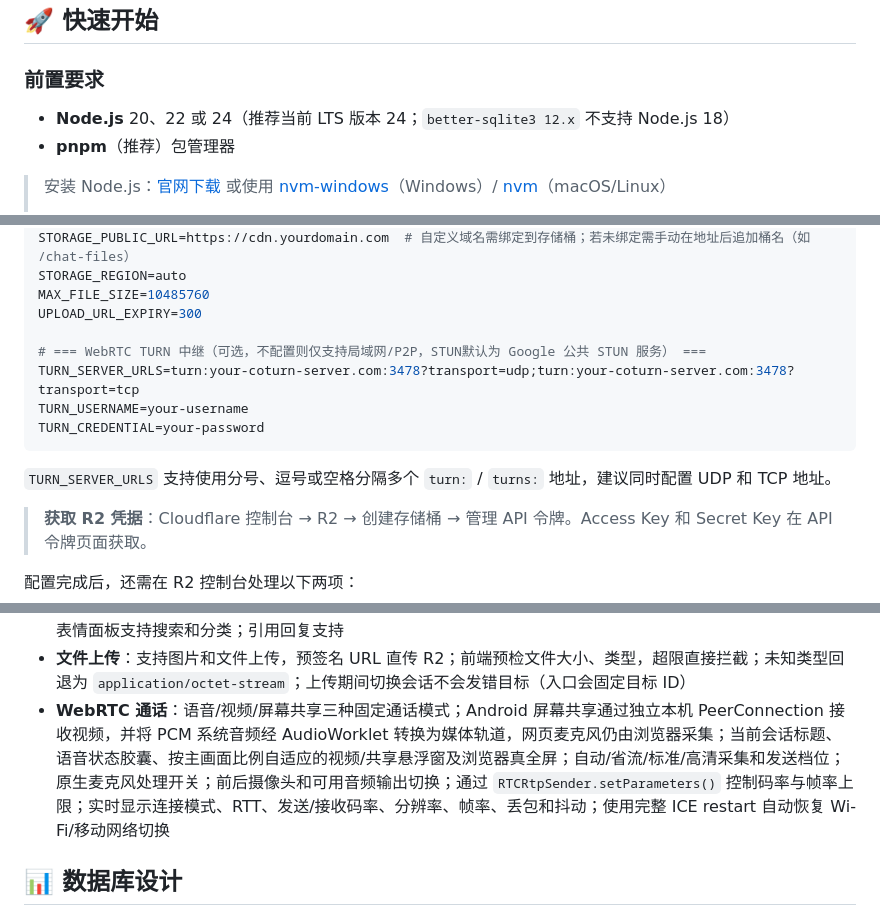
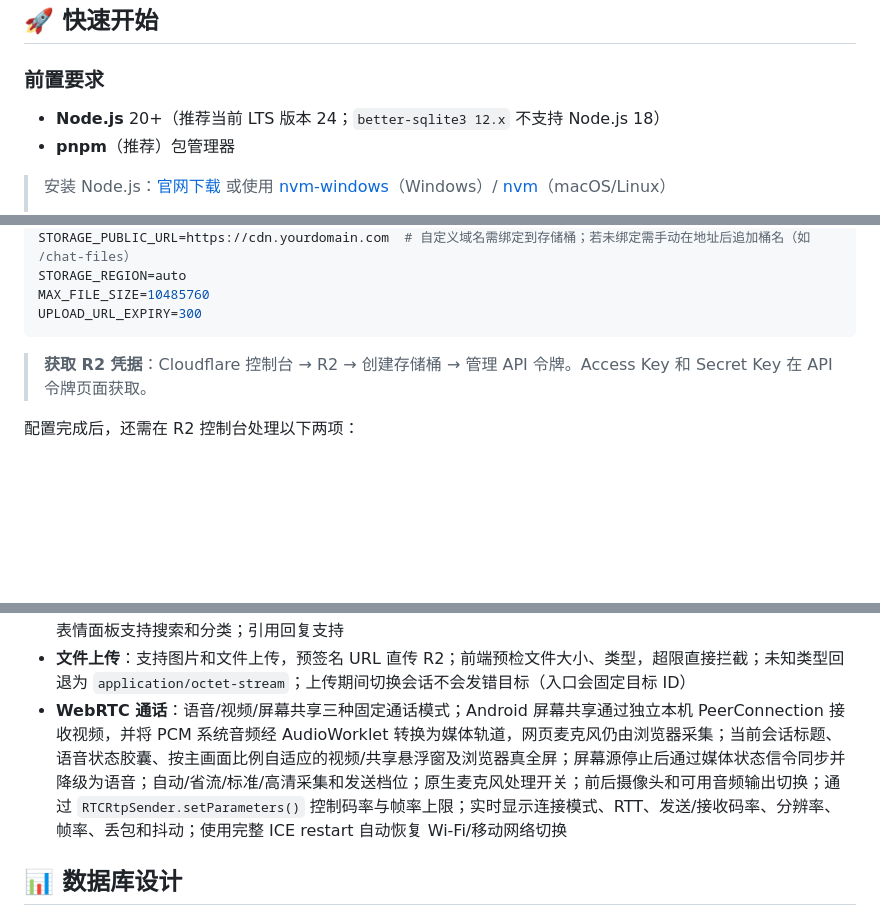
Before and after one commit to LhyYBMQ520/Simple-web-chat, a Markdown page: README.md, 3 parts joined by grey strips. GitHub-like rendering; blank space fills up the shorter version.

````diff
--- a/README.md
+++ b/README.md
@@ -62,7 +62,7 @@
 
 ### 前置要求
 
-- **Node.js** 20、22 或 24（推荐当前 LTS 版本 24；`better-sqlite3 12.x` 不支持 Node.js 18）
+- **Node.js** 20+（推荐当前 LTS 版本 24；`better-sqlite3 12.x` 不支持 Node.js 18）
 - **pnpm**（推荐）包管理器
 
 > 安装 Node.js：[官网下载](https://nodejs.org/) 或使用 [nvm-windows](https://github.com/coreybutler/nvm-windows)（Windows）/ [nvm](https://github.com/nvm-sh/nvm)（macOS/Linux）
@@ -104,14 +104,7 @@ STORAGE_PUBLIC_URL=https://cdn.yourdomain.com  # 自定义域名需绑定到存
 STORAGE_REGION=auto
 MAX_FILE_SIZE=10485760
 UPLOAD_URL_EXPIRY=300
-
-# === WebRTC TURN 中继（可选，不配置则仅支持局域网/P2P，STUN默认为 Google 公共 STUN 服务） ===
-TURN_SERVER_URLS=turn:your-coturn-server.com:3478?transport=udp;turn:your-coturn-server.com:3478?transport=tcp
-TURN_USERNAME=your-username
-TURN_CREDENTIAL=your-password
 ```
-
-`TURN_SERVER_URLS` 支持使用分号、逗号或空格分隔多个 `turn:` / `turns:` 地址，建议同时配置 UDP 和 TCP 地址。
 
 > **获取 R2 凭据**：Cloudflare 控制台 → R2 → 创建存储桶 → 管理 API 令牌。Access Key 和 Secret Key 在 API 令牌页面获取。
 
@@ -348,7 +366,7 @@ Simple-web-chat/
 - **UID 状态显示**：实时显示 UID 剩余有效期，即将过期时带有警告标识
 - **输入框交互**：桌面 Enter 发送 / 移动端 Enter 换行；粘贴保留原始换行格式；自动高度扩展；空内容禁用发送；表情面板支持搜索和分类；引用回复支持
 - **文件上传**：支持图片和文件上传，预签名 URL 直传 R2；前端预检文件大小、类型，超限直接拦截；未知类型回退为 `application/octet-stream`；上传期间切换会话不会发错目标（入口会固定目标 ID）
-- **WebRTC 通话**：语音/视频/屏幕共享三种固定通话模式；Android 屏幕共享通过独立本机 PeerConnection 接收视频，并将 PCM 系统音频经 AudioWorklet 转换为媒体轨道，网页麦克风仍由浏览器采集；当前会话标题、语音状态胶囊、按主画面比例自适应的视频/共享悬浮窗及浏览器真全屏；自动/省流/标准/高清采集和发送档位；原生麦克风处理开关；前后摄像头和可用音频输出切换；通过 `RTCRtpSender.setParameters()` 控制码率与帧率上限；实时显示连接模式、RTT、发送/接收码率、分辨率、帧率、丢包和抖动；使用完整 ICE restart 自动恢复 Wi-Fi/移动网络切换
+- **WebRTC 通话**：语音/视频/屏幕共享三种固定通话模式；Android 屏幕共享通过独立本机 PeerConnection 接收视频，并将 PCM 系统音频经 AudioWorklet 转换为媒体轨道，网页麦克风仍由浏览器采集；当前会话标题、语音状态胶囊、按主画面比例自适应的视频/共享悬浮窗及浏览器真全屏；屏幕源停止后通过媒体状态信令同步并降级为语音；自动/省流/标准/高清采集和发送档位；原生麦克风处理开关；前后摄像头和可用音频输出切换；通过 `RTCRtpSender.setParameters()` 控制码率与帧率上限；实时显示连接模式、RTT、发送/接收码率、分辨率、帧率、丢包和抖动；使用完整 ICE restart 自动恢复 Wi-Fi/移动网络切换
 
 ## 📊 数据库设计
 
````
Also changed, not shown: other parts of README.md (+28 -3 lines).
